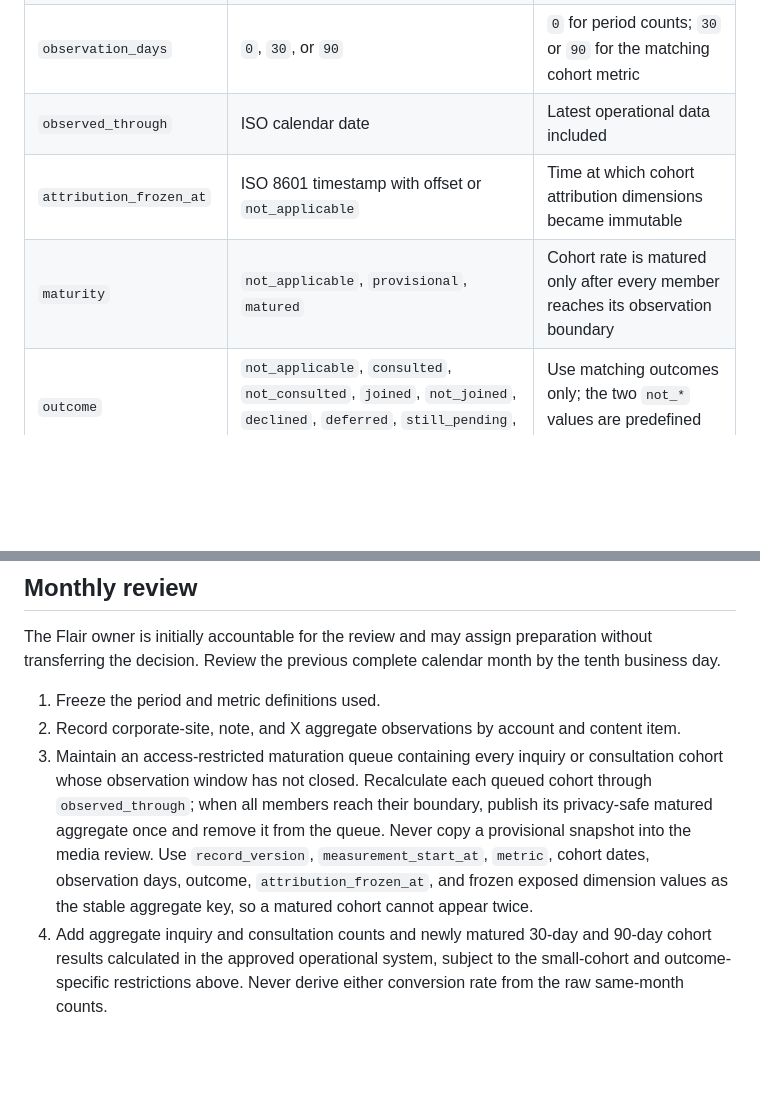
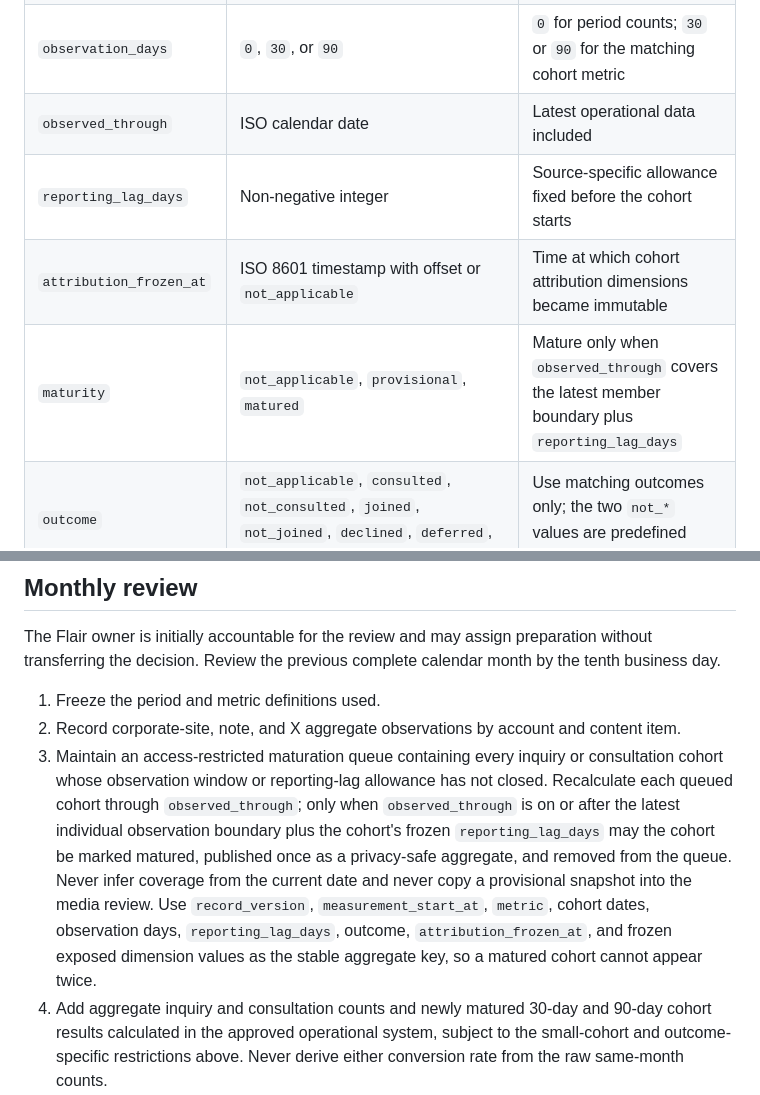
Before and after one commit to flair-agency/corporate-site, a Markdown page: docs/creator-journey-measurement.md, 2 parts joined by grey strips. Rendered like a GitHub page; blank space fills up the shorter version.

Commit message:
Gate cohort maturity on data coverage

```diff
--- a/docs/creator-journey-measurement.md
+++ b/docs/creator-journey-measurement.md
@@ -80,8 +80,9 @@ Calculate this record in the approved, access-restricted operational system. Sto
 | `cohort_start` / `cohort_end` | ISO calendar dates | Predefined inquiry-received or consultation-completed period in `Asia/Tokyo` |
 | `observation_days` | `0`, `30`, or `90` | `0` for period counts; `30` or `90` for the matching cohort metric |
 | `observed_through` | ISO calendar date | Latest operational data included |
+| `reporting_lag_days` | Non-negative integer | Source-specific allowance fixed before the cohort starts |
 | `attribution_frozen_at` | ISO 8601 timestamp with offset or `not_applicable` | Time at which cohort attribution dimensions became immutable |
-| `maturity` | `not_applicable`, `provisional`, `matured` | Cohort rate is matured only after every member reaches its observation boundary |
+| `maturity` | `not_applicable`, `provisional`, `matured` | Mature only when `observed_through` covers the latest member boundary plus `reporting_lag_days` |
 | `outcome` | `not_applicable`, `consulted`, `not_consulted`, `joined`, `not_joined`, `declined`, `deferred`, `still_pending`, `unknown` | Use matching outcomes only; the two `not_*` values are predefined aggregate buckets |
 | `count` | Non-negative integer or `suppressed` | `suppressed` for every period or cohort row with fewer than five members exposed to the media review |
 | `cohort_denominator` | Non-negative integer, `not_applicable`, or `suppressed` | Same defined population for every cohort row; must be `not_applicable` for period-count metrics |
@@ -166,7 +167,7 @@ The Flair owner is initially accountable for the review and may assign preparati
 
 1. Freeze the period and metric definitions used.
 2. Record corporate-site, note, and X aggregate observations by account and content item.
-3. Maintain an access-restricted maturation queue containing every inquiry or consultation cohort whose observation window has not closed. Recalculate each queued cohort through `observed_through`; when all members reach their boundary, publish its privacy-safe matured aggregate once and remove it from the queue. Never copy a provisional snapshot into the media review. Use `record_version`, `measurement_start_at`, `metric`, cohort dates, observation days, outcome, `attribution_frozen_at`, and frozen exposed dimension values as the stable aggregate key, so a matured cohort cannot appear twice.
+3. Maintain an access-restricted maturation queue containing every inquiry or consultation cohort whose observation window or reporting-lag allowance has not closed. Recalculate each queued cohort through `observed_through`; only when `observed_through` is on or after the latest individual observation boundary plus the cohort's frozen `reporting_lag_days` may the cohort be marked matured, published once as a privacy-safe aggregate, and removed from the queue. Never infer coverage from the current date and never copy a provisional snapshot into the media review. Use `record_version`, `measurement_start_at`, `metric`, cohort dates, observation days, `reporting_lag_days`, outcome, `attribution_frozen_at`, and frozen exposed dimension values as the stable aggregate key, so a matured cohort cannot appear twice.
 4. Add aggregate inquiry and consultation counts and newly matured 30-day and 90-day cohort results calculated in the approved operational system, subject to the small-cohort and outcome-specific restrictions above. Never derive either conversion rate from the raw same-month counts.
 5. Compare against the baseline and trailing three complete months; do not treat one spike as a trend.
 6. Record one `continue`, `change`, `stop`, or `investigate` decision with its evidence and owner.
```
